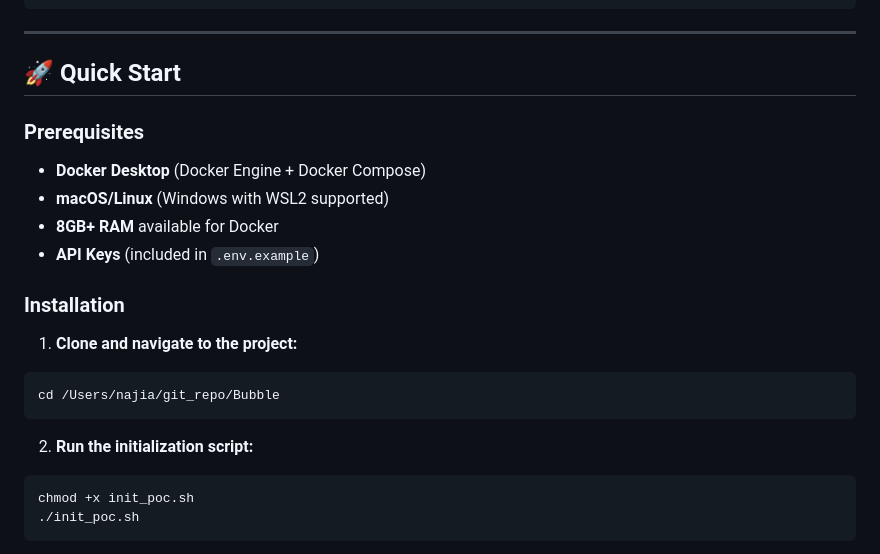
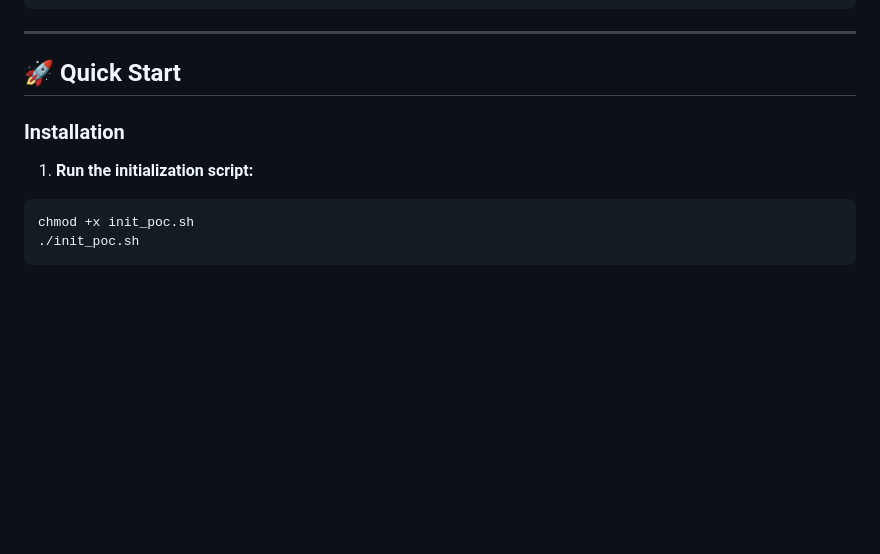
Before and after one commit to Najia-afk/Bubble, a Markdown page: README.md, the part around the change. Drawn GitHub-style; blank space fills up the shorter version.

Commit message:
Update README with streamlined installation instructions
Removed prerequisites section and updated installation steps.

````diff
--- a/README.md
+++ b/README.md
@@ -87,21 +87,9 @@ Track **any ERC-20 token** across multiple blockchains:
 
 ## 🚀 Quick Start
 
-### Prerequisites
-
-- **Docker Desktop** (Docker Engine + Docker Compose)
-- **macOS/Linux** (Windows with WSL2 supported)
-- **8GB+ RAM** available for Docker
-- **API Keys** (included in `.env.example`)
-
 ### Installation
 
-1. **Clone and navigate to the project:**
-```bash
-cd /Users/najia/git_repo/Bubble
-```
-
-2. **Run the initialization script:**
+1. **Run the initialization script:**
 ```bash
 chmod +x init_poc.sh
 ./init_poc.sh
````
